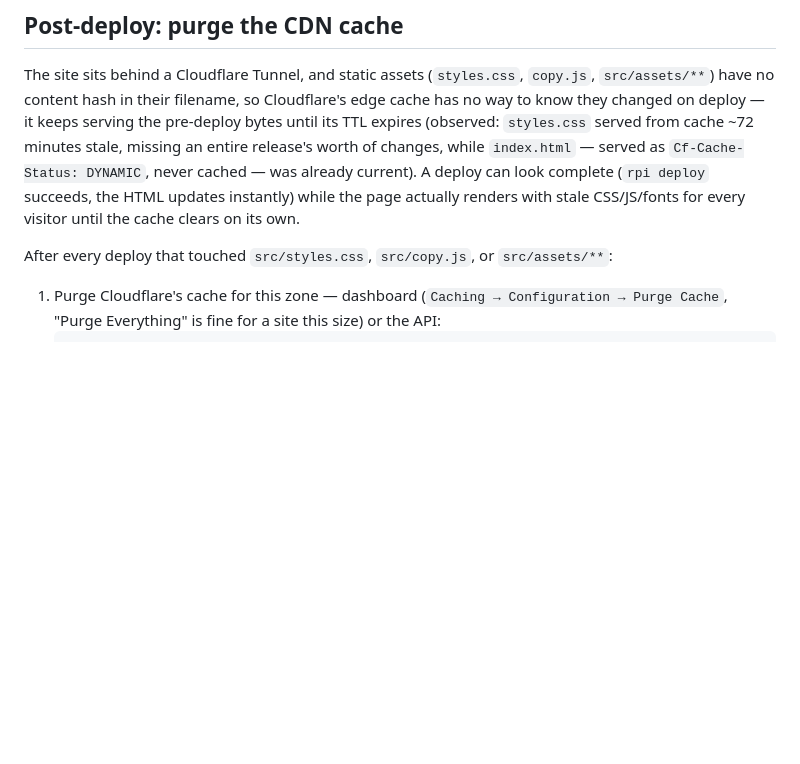
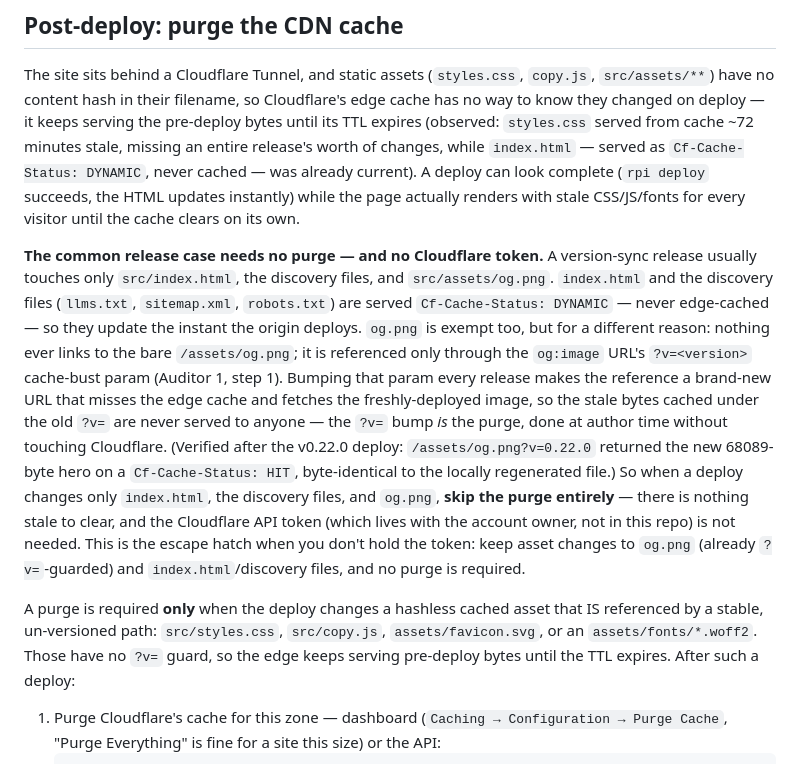
Before and after one commit to khmilevoi/rpi-deploy-site, a Markdown page: docs/landing-audit.md, the part around the change. GitHub-like rendering; blank space fills up the shorter version.

Commit message:
docs(audit): document the no-purge / no-token escape hatch
Clarify in "Post-deploy: purge the CDN cache" that a version-sync release
touching only index.html, the discovery files, and og.png needs no Cloudflare
purge and no API token: index.html/discovery are DYNAMIC (never cached) and
og.png is cache-busted by the og:image ?v=<version> param, so bumping the param
IS the purge. A real purge is required only for hashless assets referenced by a
stable path (styles.css, copy.js, favicon, fonts).

```diff
--- a/docs/landing-audit.md
+++ b/docs/landing-audit.md
@@ -235,7 +235,27 @@ cached — was already current). A deploy can look complete (`rpi deploy` succee
 updates instantly) while the page actually renders with stale CSS/JS/fonts for every visitor
 until the cache clears on its own.
 
-After every deploy that touched `src/styles.css`, `src/copy.js`, or `src/assets/**`:
+**The common release case needs no purge — and no Cloudflare token.** A version-sync
+release usually touches only `src/index.html`, the discovery files, and `src/assets/og.png`.
+`index.html` and the discovery files (`llms.txt`, `sitemap.xml`, `robots.txt`) are served
+`Cf-Cache-Status: DYNAMIC` — never edge-cached — so they update the instant the origin
+deploys. `og.png` is exempt too, but for a different reason: nothing ever links to the bare
+`/assets/og.png`; it is referenced only through the `og:image` URL's `?v=<version>`
+cache-bust param (Auditor 1, step 1). Bumping that param every release makes the reference a
+brand-new URL that misses the edge cache and fetches the freshly-deployed image, so the
+stale bytes cached under the old `?v=` are never served to anyone — the `?v=` bump *is* the
+purge, done at author time without touching Cloudflare. (Verified after the v0.22.0 deploy:
+`/assets/og.png?v=0.22.0` returned the new 68089-byte hero on a `Cf-Cache-Status: HIT`,
+byte-identical to the locally regenerated file.) So when a deploy changes only `index.html`,
+the discovery files, and `og.png`, **skip the purge entirely** — there is nothing stale to
+clear, and the Cloudflare API token (which lives with the account owner, not in this repo) is
+not needed. This is the escape hatch when you don't hold the token: keep asset changes to
+`og.png` (already `?v=`-guarded) and `index.html`/discovery files, and no purge is required.
+
+A purge is required **only** when the deploy changes a hashless cached asset that IS
+referenced by a stable, un-versioned path: `src/styles.css`, `src/copy.js`,
+`assets/favicon.svg`, or an `assets/fonts/*.woff2`. Those have no `?v=` guard, so the edge
+keeps serving pre-deploy bytes until the TTL expires. After such a deploy:
 
 1. Purge Cloudflare's cache for this zone — dashboard (`Caching → Configuration → Purge
    Cache`, "Purge Everything" is fine for a site this size) or the API:
```
